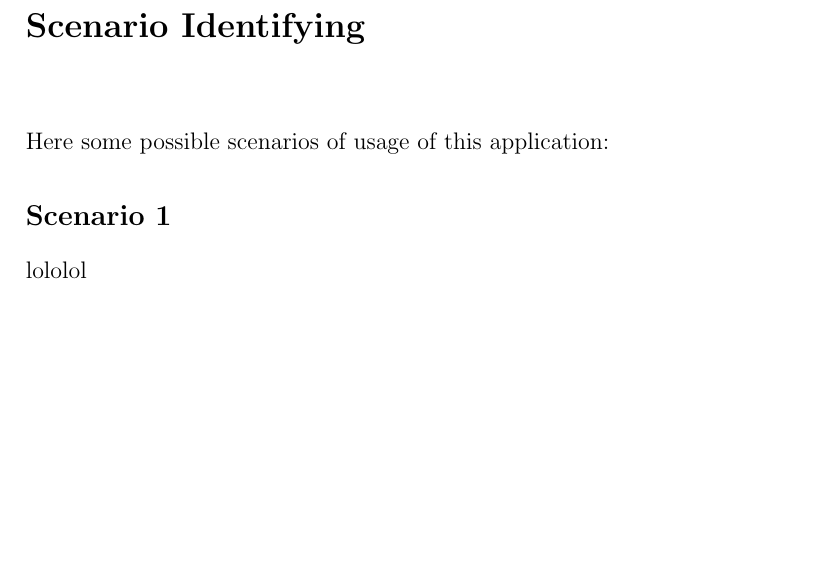
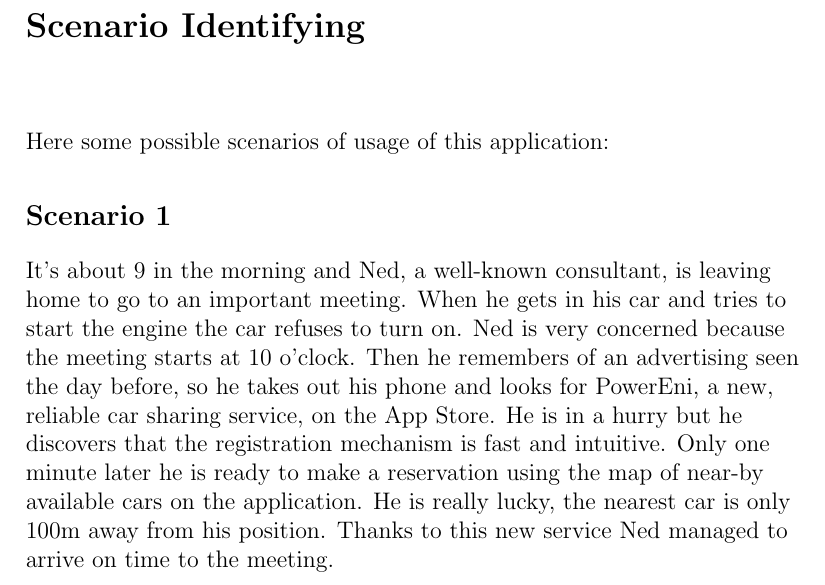
Before and after one commit to nicomon24/SE2-2016, a LaTeX book (rasd.tex, which reads chapters/scenarioidentifying.tex): part of page 10 of 10, cut so that both start at the same text, the shorter picture padded with empty space. Compiled offline with pdfLaTeX.

Commit message:
added scenarios

```diff
--- a/chapters/scenarioidentifying.tex
+++ b/chapters/scenarioidentifying.tex
@@ -3,4 +3,4 @@ Here some possible scenarios of usage of this application:\\
 \bigbreak
 \textbf{\large Scenario 1}
 \bigbreak
-lololol
+It's about 9 in the morning and Ned, a well-known consultant, is leaving home to go to an important meeting. When he gets in his car and tries to start the engine the car refuses to turn on. Ned is very concerned because the meeting starts at 10 o'clock. Then he remembers of an advertising seen the day before, so he takes out his phone and looks for PowerEni, a new, reliable car sharing service, on the App Store. He is in a hurry but he discovers that the registration mechanism is fast and intuitive. Only one minute later he is ready to make a reservation using the map of near-by available cars on the application. He is really lucky, the nearest car is only 100m away from his position. Thanks to this new service Ned managed to arrive on time to the meeting.
```
